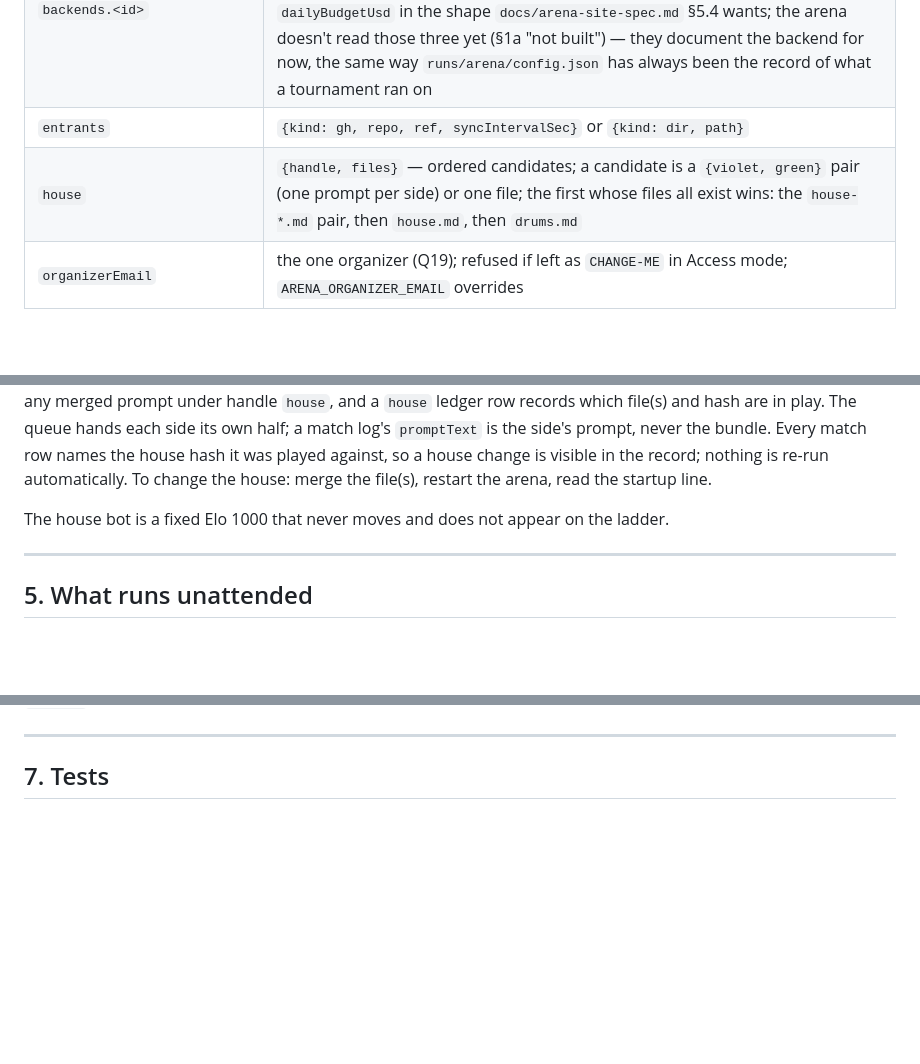
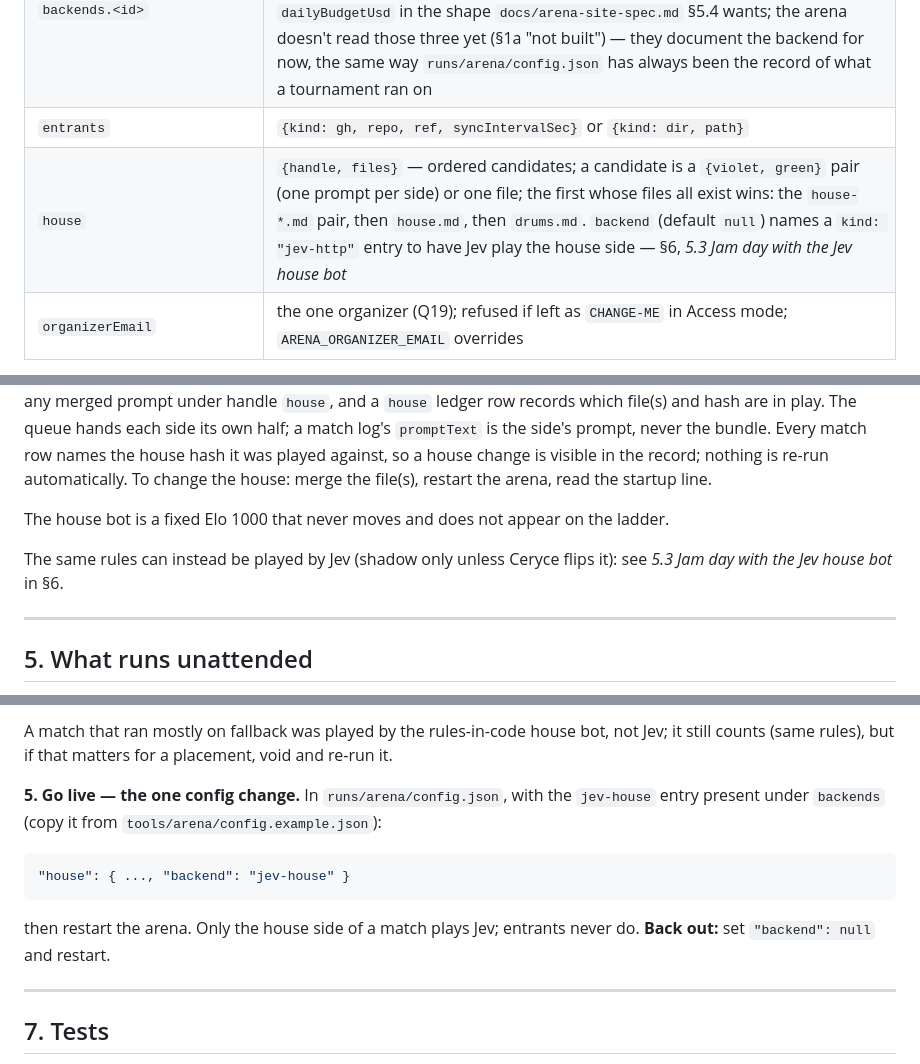
Before and after one commit to kumouri/promptlane, a Markdown page: docs/arena-runbook.md, 3 parts joined by grey strips. GitHub-like rendering; blank space fills up the shorter version.

````diff
--- a/docs/arena-runbook.md
+++ b/docs/arena-runbook.md
@@ -58,7 +58,7 @@ The entrants poller shells out to `gh api` for `kumouri/jamobair-entrants` (`mai
 | `tournament.quota` | `{quick: 6, full: 2}` per handle per Central-Time day (Q11); organizer exempt |
 | `backends.<id>` | `{kind: http, endpoint, model, avgSecPerCall, timeoutSec}` or `{kind: mock}`; `avgSecPerCall` sizes the wall-clock cap (3× expected) — raise it when the GPU is shared. A hosted backend (§1a) also carries `concurrency`, `usdPerMToken`, `dailyBudgetUsd` in the shape `docs/arena-site-spec.md` §5.4 wants; the arena doesn't read those three yet (§1a "not built") — they document the backend for now, the same way `runs/arena/config.json` has always been the record of what a tournament ran on |
 | `entrants` | `{kind: gh, repo, ref, syncIntervalSec}` or `{kind: dir, path}` |
-| `house` | `{handle, files}` — ordered candidates; a candidate is a `{violet, green}` pair (one prompt per side) or one file; the first whose files all exist wins: the `house-*.md` pair, then `house.md`, then `drums.md` |
+| `house` | `{handle, files}` — ordered candidates; a candidate is a `{violet, green}` pair (one prompt per side) or one file; the first whose files all exist wins: the `house-*.md` pair, then `house.md`, then `drums.md`. `backend` (default `null`) names a `kind: "jev-http"` entry to have Jev play the house side — §6, *5.3 Jam day with the Jev house bot* |
 | `organizerEmail` | the one organizer (Q19); refused if left as `CHANGE-ME` in Access mode; `ARENA_ORGANIZER_EMAIL` overrides |
 
 Changing the tournament block appends a new `tournament` row; nothing already played is altered.
@@ -254,6 +254,8 @@ change the house: merge the file(s), restart the arena, read the startup line.
 
 The house bot is a fixed Elo 1000 that never moves and does not appear on the ladder.
 
+The same rules can instead be played by Jev (shadow only unless Ceryce flips it): see *5.3 Jam day with the Jev house bot* in §6.
+
 ---
 
 ## 5. What runs unattended
@@ -332,3 +398,16 @@ Access; a held pre-run match answers 403 to anyone but the organizer.
+A match that ran mostly on fallback was played by the rules-in-code house bot, not Jev; it still
+counts (same rules), but if that matters for a placement, void and re-run it.
+
+**5. Go live — the one config change.** In `runs/arena/config.json`, with the `jev-house` entry
+present under `backends` (copy it from `tools/arena/config.example.json`):
+
+```json
+"house": { ..., "backend": "jev-house" }
+```
+
+then restart the arena. Only the house side of a
+match plays Jev; entrants never do. **Back out:** set `"backend": null` and restart.
+
 ---
 
 ## 7. Tests
````
Also changed, not shown: other parts of docs/arena-runbook.md (+64 -0 lines), docs/arena-site-spec.md (+5 -3 lines).
